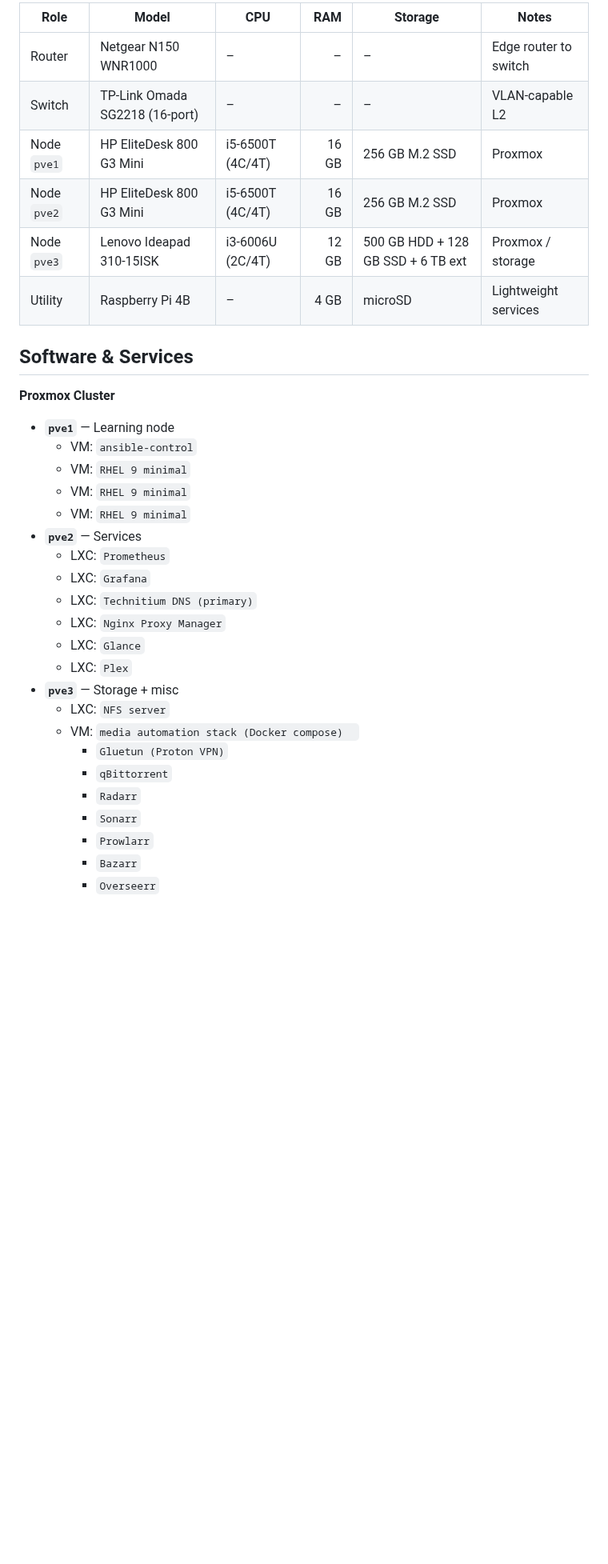
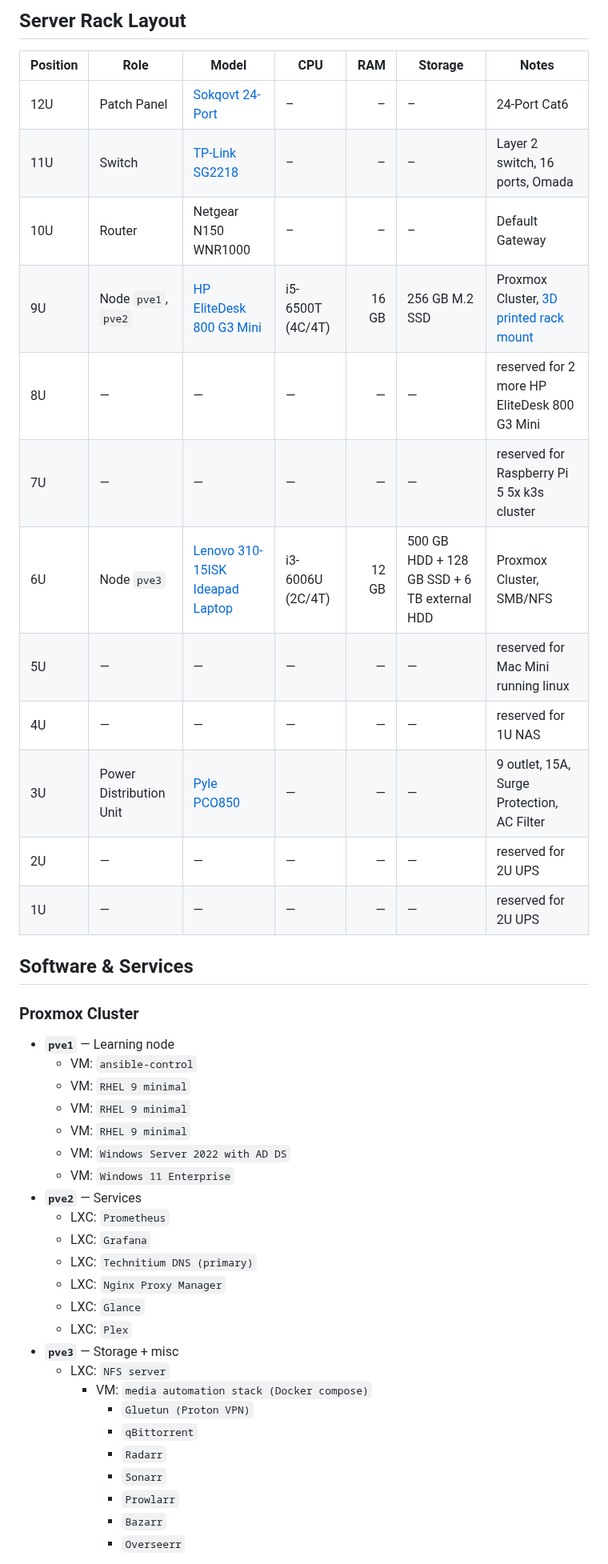
Before and after one commit to Ekernik/homelab, a Markdown page: README.md, the part around one of its changes. Shown at 80% size. Rendered like a GitHub page; blank space fills up the shorter version.

```diff
--- a/README.md
+++ b/README.md
@@ -23,36 +14,47 @@
 
-| Role        | Model                          | CPU              |   RAM | Storage                            | Notes                 |
-| ----------- | ------------------------------ | ---------------- | ----: | ---------------------------------- | --------------------- |
-| Router      | Netgear N150 WNR1000           | –                |     – | –                                  | Edge router to switch |
-| Switch      | TP-Link Omada SG2218 (16-port) | –                |     – | –                                  | VLAN-capable L2       |
-| Node `pve1` | HP EliteDesk 800 G3 Mini       | i5-6500T (4C/4T) | 16 GB | 256 GB M.2 SSD                     | Proxmox               |
-| Node `pve2` | HP EliteDesk 800 G3 Mini       | i5-6500T (4C/4T) | 16 GB | 256 GB M.2 SSD                     | Proxmox               |
-| Node `pve3` | Lenovo Ideapad 310-15ISK       | i3-6006U (2C/4T) | 12 GB | 500 GB HDD + 128 GB SSD + 6 TB ext | Proxmox / storage     |
-| Utility     | Raspberry Pi 4B                | –                |  4 GB | microSD                            | Lightweight services  |
+## Server Rack Layout
+
+| Position | Role                    | Model                                                                                                                                  | CPU              |   RAM | Storage                                     | Notes                                                                                                                             |
+| -------- | ----------------------- | -------------------------------------------------------------------------------------------------------------------------------------- | ---------------- | ----: | ------------------------------------------- | --------------------------------------------------------------------------------------------------------------------------------- |
+| 12U      | Patch Panel             | [Sokqovt 24-Port](https://www.amazon.com/dp/B0CXPPDT93?ref=ppx_yo2ov_dt_b_fed_asin_title)                                              | –                |     – | –                                           | 24-Port Cat6                                                                                                                      |
+| 11U      | Switch                  | [TP-Link SG2218](https://www.amazon.com/dp/B093Y2S3PB?ref=ppx_yo2ov_dt_b_fed_asin_title)                                               | –                |     – | –                                           | Layer 2 switch, 16 ports, Omada                                                                                                   |
+| 10U      | Router                  | Netgear N150 WNR1000                                                                                                                   | –                |     – | –                                           | Default Gateway                                                                                                                   |
+| 9U       | Node `pve1`, `pve2`     | [HP EliteDesk 800 G3 Mini](https://support.hp.com/us-en/product/details/hp-elitedesk-800-65w-g3-desktop-mini-pc/15497277)              | i5-6500T (4C/4T) | 16 GB | 256 GB M.2 SSD                              | Proxmox Cluster, [3D printed rack mount](https://www.printables.com/model/658936-1u-rackmount-for-hp-elitedesk-g3-mini-and-newer) |
+| 8U       | —                       | —                                                                                                                                      | —                |     — | —                                           | reserved for 2 more HP EliteDesk 800 G3 Mini                                                                                      |
+| 7U       | —                       | —                                                                                                                                      | —                |     — | —                                           | reserved for Raspberry Pi 5 5x k3s cluster                                                                                        |
+| 6U       | Node `pve3`             | [Lenovo 310-15ISK Ideapad Laptop](https://pcsupport.lenovo.com/us/en/products/laptops-and-netbooks/300-series/310-15isk/documentation) | i3-6006U (2C/4T) | 12 GB | 500 GB HDD + 128 GB SSD + 6 TB external HDD | Proxmox Cluster, SMB/NFS                                                                                                          |
+| 5U       | —                       | —                                                                                                                                      | —                |     — | —                                           | reserved for Mac Mini running linux                                                                                               |
+| 4U       | —                       | —                                                                                                                                      | —                |     — | —                                           | reserved for 1U NAS                                                                                                               |
+| 3U       | Power Distribution Unit | [Pyle PCO850](https://www.amazon.com/dp/B00BQO5G4O?ref=ppx_yo2ov_dt_b_fed_asin_title)                                                  | —                |     — | —                                           | 9 outlet, 15A, Surge Protection, AC Filter                                                                                        |
+| 2U       | —                       | —                                                                                                                                      | —                |     — | —                                           | reserved for 2U UPS                                                                                                               |
+| 1U       | —                       | —                                                                                                                                      | —                |     — | —                                           | reserved for 2U UPS                                                                                                               |
 
 ## Software & Services
 
-**Proxmox Cluster**
+### Proxmox Cluster
+
 - **`pve1`** — Learning node
-	- VM: `ansible-control`
-	- VM: `RHEL 9 minimal`
-	- VM: `RHEL 9 minimal`
-	- VM: `RHEL 9 minimal`
+  - VM: `ansible-control`
+  - VM: `RHEL 9 minimal`
+  - VM: `RHEL 9 minimal`
+  - VM: `RHEL 9 minimal`
+  - VM: `Windows Server 2022 with AD DS`
+  - VM: `Windows 11 Enterprise`
 - **`pve2`** — Services
-	- LXC: `Prometheus`
-	- LXC: `Grafana`
-	- LXC: `Technitium DNS (primary)`
-	- LXC: `Nginx Proxy Manager`
-	- LXC: `Glance`
-	- LXC: `Plex`
+  - LXC: `Prometheus`
+  - LXC: `Grafana`
+  - LXC: `Technitium DNS (primary)`
+  - LXC: `Nginx Proxy Manager`
+  - LXC: `Glance`
+  - LXC: `Plex`
 - **`pve3`** — Storage + misc
-	- LXC: `NFS server`
-    - VM: `media automation stack (Docker compose)  `
-        - `Gluetun (Proton VPN)`
-        - `qBittorrent`
-        - `Radarr`
-        - `Sonarr`
-        - `Prowlarr`
-        - `Bazarr`
-        - `Overseerr`
+  - LXC: `NFS server`
+    - VM: `media automation stack (Docker compose)`
+      - `Gluetun (Proton VPN)`
+      - `qBittorrent`
+      - `Radarr`
+      - `Sonarr`
+      - `Prowlarr`
+      - `Bazarr`
+      - `Overseerr`
 
```
Also changed, not shown: other parts of README.md (+9 -41 lines), docs/assets/lab-2026-01-01.jpg (added).
